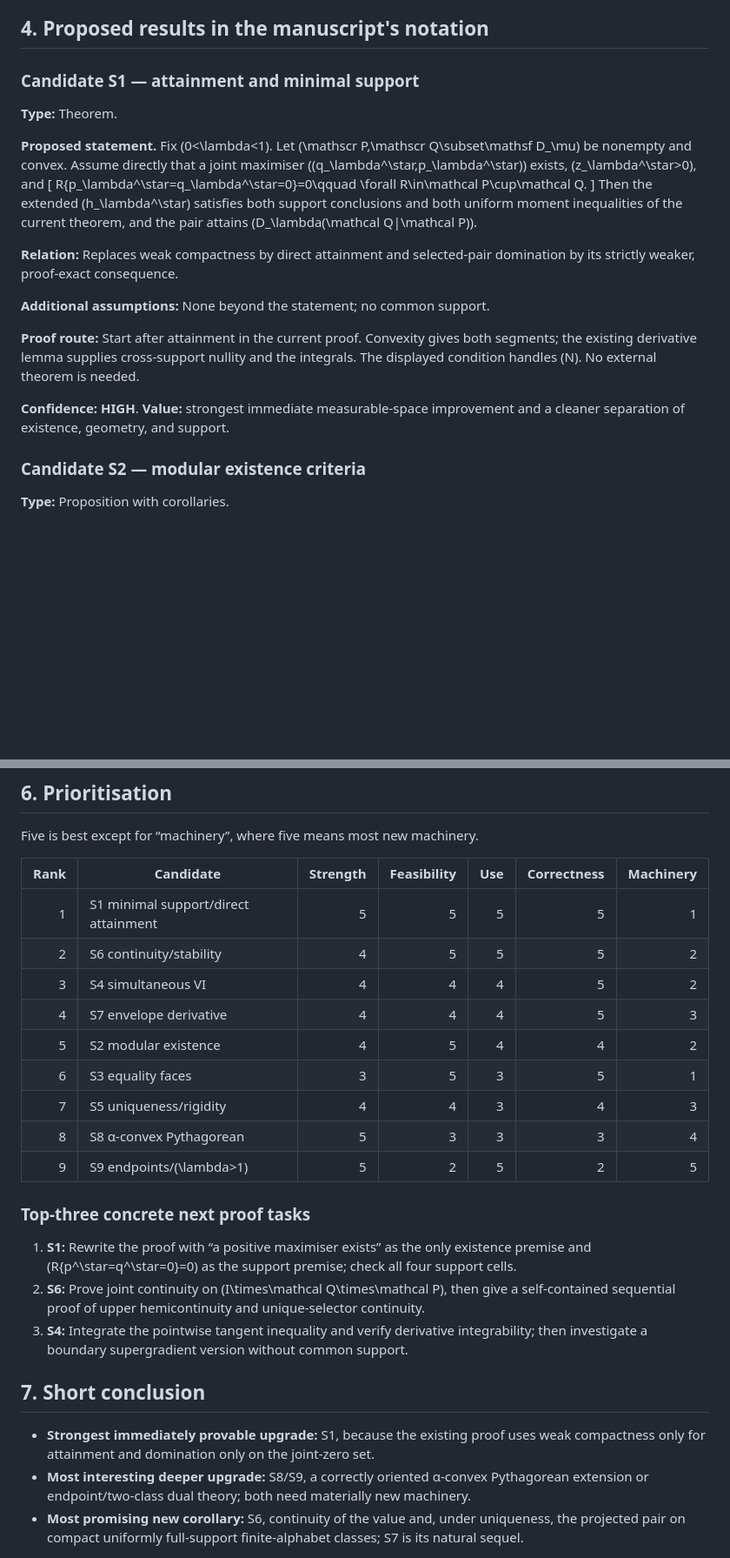
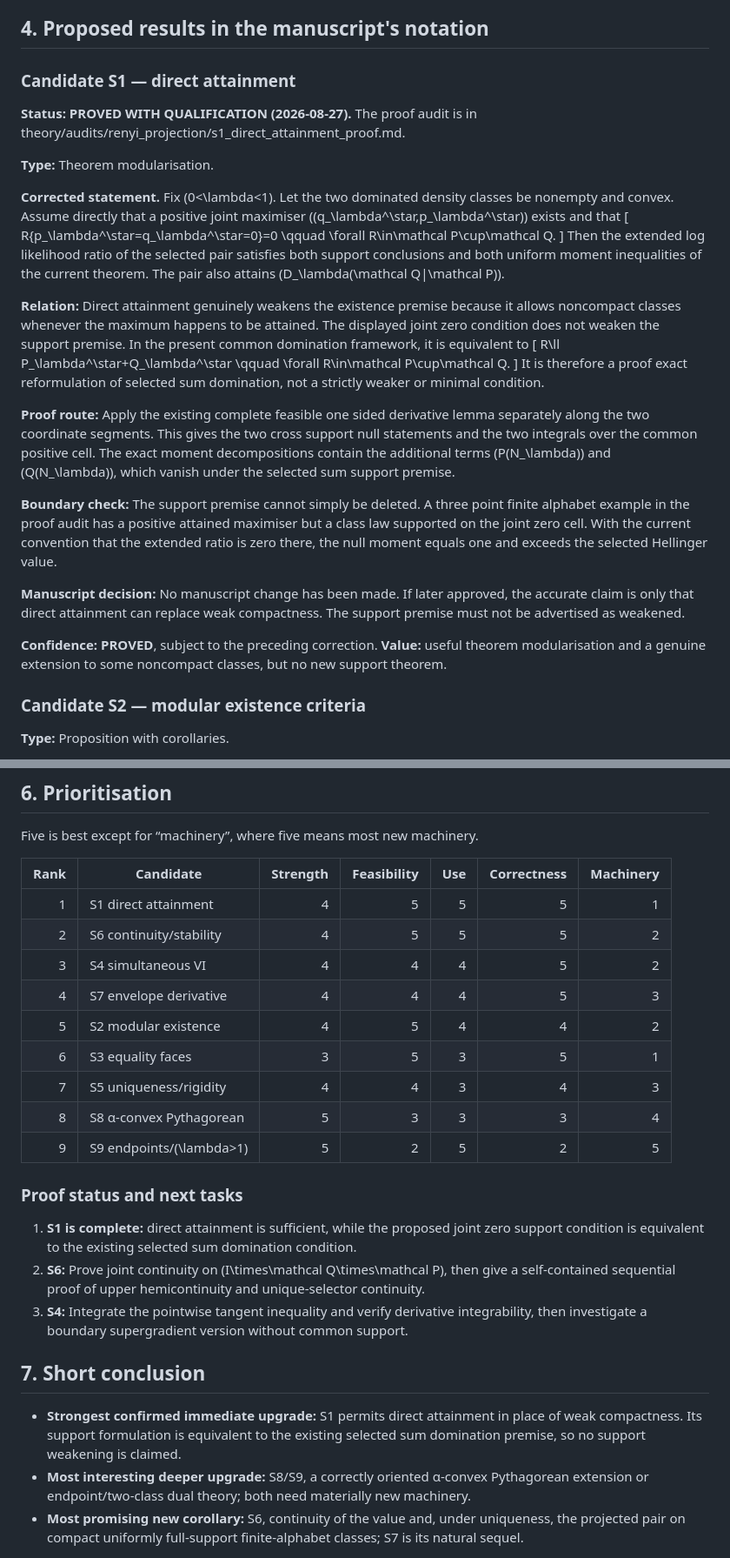
Before and after one commit to esig626/composite-hypothesis-testing, a Markdown page: theory/renyi_projection_strengthening_candidates.md, 2 parts joined by grey strips. Shown at 87% size. Drawn GitHub-style; blank space fills up the shorter version.

Commit message:
Correct S1 strengthening status

```diff
--- a/theory/renyi_projection_strengthening_candidates.md
+++ b/theory/renyi_projection_strengthening_candidates.md
@@ -115,24 +115,35 @@ No inspected candidate established a genuine two-class Rényi nearest-pair Pytha
 
 ## 4. Proposed results in the manuscript's notation
 
-### Candidate S1 — attainment and minimal support
+### Candidate S1 — direct attainment
 
-**Type:** Theorem.
+**Status:** **PROVED WITH QUALIFICATION (2026-08-27).** The proof audit is in theory/audits/renyi_projection/s1_direct_attainment_proof.md.
 
-**Proposed statement.** Fix (0<\lambda<1). Let (\mathscr P,\mathscr Q\subset\mathsf D_\mu) be nonempty and convex. Assume directly that a joint maximiser ((q_\lambda^\star,p_\lambda^\star)) exists, (z_\lambda^\star>0), and
+**Type:** Theorem modularisation.
+
+**Corrected statement.** Fix \(0<\lambda<1\). Let the two dominated density classes be nonempty and convex. Assume directly that a positive joint maximiser \((q_\lambda^\star,p_\lambda^\star)\) exists and that
 \[
-R\{p_\lambda^\star=q_\lambda^\star=0\}=0\qquad
+R\{p_\lambda^\star=q_\lambda^\star=0\}=0
+\qquad
 \forall R\in\mathcal P\cup\mathcal Q.
 \]
-Then the extended (h_\lambda^\star) satisfies both support conclusions and both uniform moment inequalities of the current theorem, and the pair attains (D_\lambda(\mathcal Q\|\mathcal P)).
+Then the extended log likelihood ratio of the selected pair satisfies both support conclusions and both uniform moment inequalities of the current theorem. The pair also attains \(D_\lambda(\mathcal Q\|\mathcal P)\).
 
-**Relation:** Replaces weak compactness by direct attainment and selected-pair domination by its strictly weaker, proof-exact consequence.
+**Relation:** Direct attainment genuinely weakens the existence premise because it allows noncompact classes whenever the maximum happens to be attained. The displayed joint zero condition does not weaken the support premise. In the present common domination framework, it is equivalent to
+\[
+R\ll P_\lambda^\star+Q_\lambda^\star
+\qquad
+\forall R\in\mathcal P\cup\mathcal Q.
+\]
+It is therefore a proof exact reformulation of selected sum domination, not a strictly weaker or minimal condition.
 
-**Additional assumptions:** None beyond the statement; no common support.
+**Proof route:** Apply the existing complete feasible one sided derivative lemma separately along the two coordinate segments. This gives the two cross support null statements and the two integrals over the common positive cell. The exact moment decompositions contain the additional terms \(P(N_\lambda)\) and \(Q(N_\lambda)\), which vanish under the selected sum support premise.
 
-**Proof route:** Start after attainment in the current proof. Convexity gives both segments; the existing derivative lemma supplies cross-support nullity and the integrals. The displayed condition handles (N). No external theorem is needed.
+**Boundary check:** The support premise cannot simply be deleted. A three point finite alphabet example in the proof audit has a positive attained maximiser but a class law supported on the joint zero cell. With the current convention that the extended ratio is zero there, the null moment equals one and exceeds the selected Hellinger value.
 
-**Confidence:** **HIGH**. **Value:** strongest immediate measurable-space improvement and a cleaner separation of existence, geometry, and support.
+**Manuscript decision:** No manuscript change has been made. If later approved, the accurate claim is only that direct attainment can replace weak compactness. The support premise must not be advertised as weakened.
+
+**Confidence:** **PROVED**, subject to the preceding correction. **Value:** useful theorem modularisation and a genuine extension to some noncompact classes, but no new support theorem.
 
 ### Candidate S2 — modular existence criteria
 
@@ -284,7 +295,7 @@ Five is best except for “machinery”, where five means most new machinery.
 
 | Rank | Candidate | Strength | Feasibility | Use | Correctness | Machinery |
 |---:|---|---:|---:|---:|---:|---:|
-| 1 | S1 minimal support/direct attainment | 5 | 5 | 5 | 5 | 1 |
+| 1 | S1 direct attainment | 4 | 5 | 5 | 5 | 1 |
 | 2 | S6 continuity/stability | 4 | 5 | 5 | 5 | 2 |
 | 3 | S4 simultaneous VI | 4 | 4 | 4 | 5 | 2 |
 | 4 | S7 envelope derivative | 4 | 4 | 4 | 5 | 3 |
@@ -294,14 +305,14 @@ Five is best except for “machinery”, where five means most new machinery.
 | 8 | S8 α-convex Pythagorean | 5 | 3 | 3 | 3 | 4 |
 | 9 | S9 endpoints/(\lambda>1) | 5 | 2 | 5 | 2 | 5 |
 
-### Top-three concrete next proof tasks
+### Proof status and next tasks
 
-1. **S1:** Rewrite the proof with “a positive maximiser exists” as the only existence premise and (R\{p^\star=q^\star=0\}=0) as the support premise; check all four support cells.
+1. **S1 is complete:** direct attainment is sufficient, while the proposed joint zero support condition is equivalent to the existing selected sum domination condition.
 2. **S6:** Prove joint continuity on (I\times\mathcal Q\times\mathcal P), then give a self-contained sequential proof of upper hemicontinuity and unique-selector continuity.
-3. **S4:** Integrate the pointwise tangent inequality and verify derivative integrability; then investigate a boundary supergradient version without common support.
+3. **S4:** Integrate the pointwise tangent inequality and verify derivative integrability, then investigate a boundary supergradient version without common support.
 
 ## 7. Short conclusion
 
-* **Strongest immediately provable upgrade:** S1, because the existing proof uses weak compactness only for attainment and domination only on the joint-zero set.
+* **Strongest confirmed immediate upgrade:** S1 permits direct attainment in place of weak compactness. Its support formulation is equivalent to the existing selected sum domination premise, so no support weakening is claimed.
 * **Most interesting deeper upgrade:** S8/S9, a correctly oriented α-convex Pythagorean extension or endpoint/two-class dual theory; both need materially new machinery.
 * **Most promising new corollary:** S6, continuity of the value and, under uniqueness, the projected pair on compact uniformly full-support finite-alphabet classes; S7 is its natural sequel.
```
Also changed, not shown: other parts of theory/renyi_projection_strengthening_candidates.md (+1 -1 lines).
